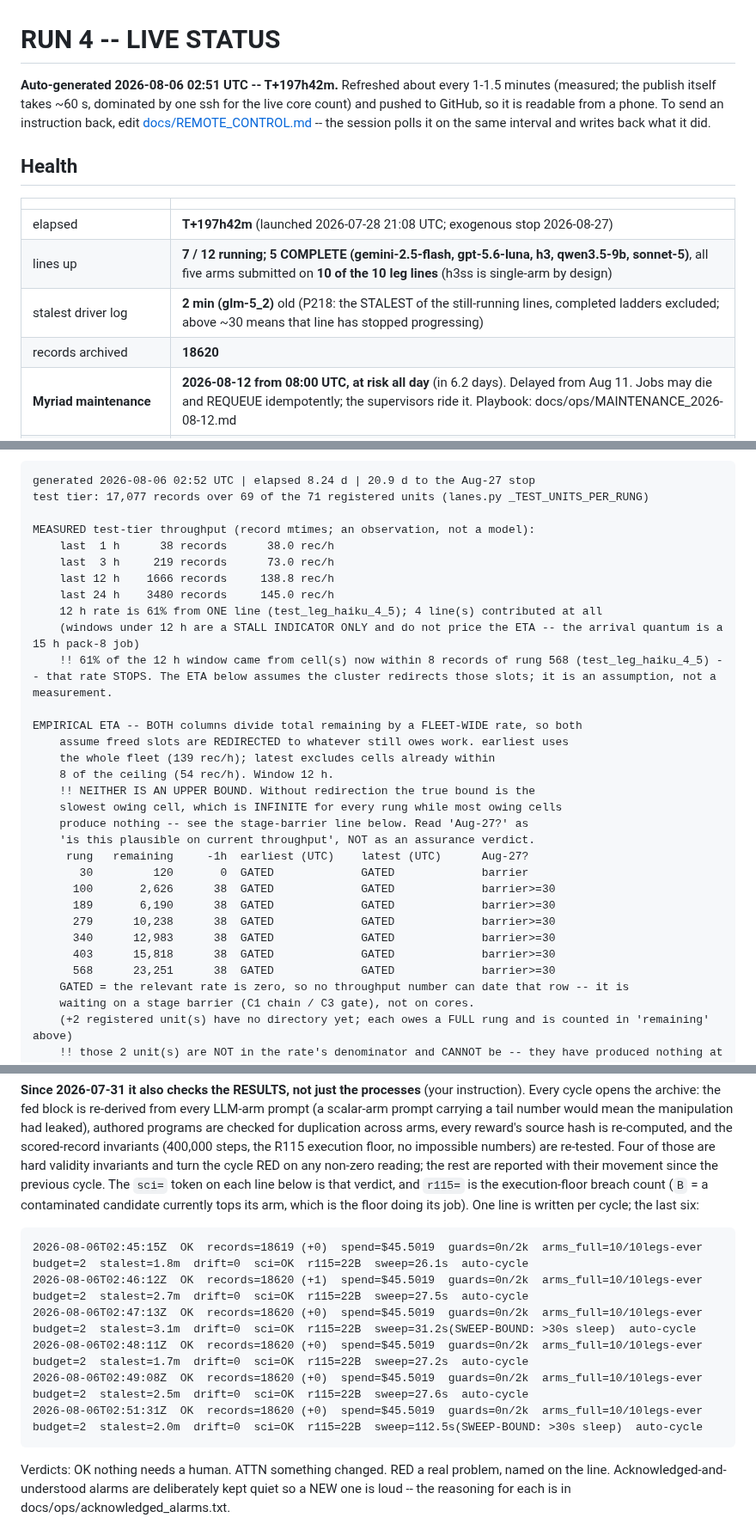
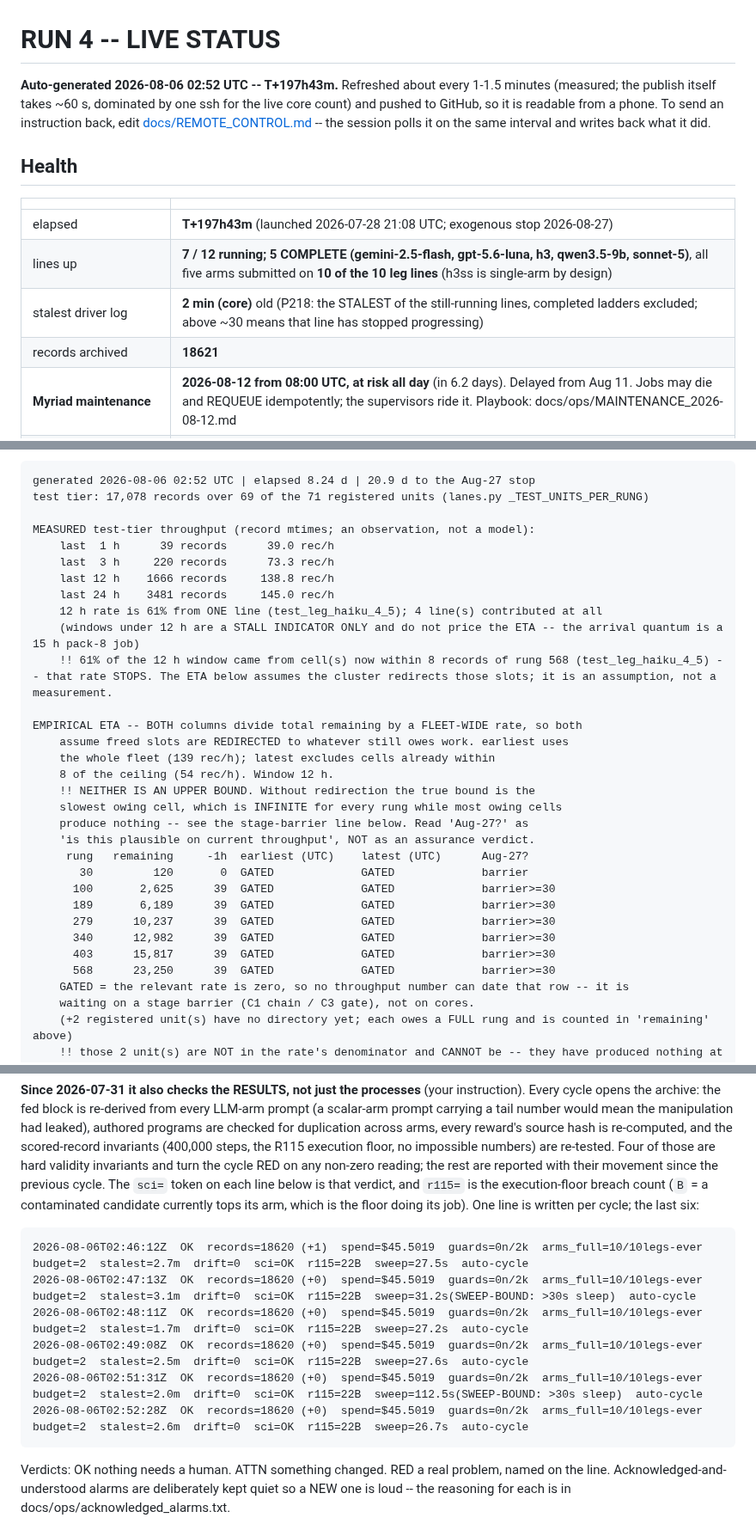
Before and after one commit to abailey81/llm-reward-portfolio, a Markdown page: docs/RUN4_STATUS.md, 3 parts joined by grey strips. Shown at 86% size. Drawn GitHub-style.

Commit message:
status: T+197h43m - 7/12 lines up, 528 cores, 18621 records, $45.5021, 186 timeouts

````diff
--- a/docs/RUN4_STATUS.md
+++ b/docs/RUN4_STATUS.md
@@ -1,6 +1,6 @@
 # RUN 4 -- LIVE STATUS
 
-**Auto-generated 2026-08-06 02:51 UTC -- T+197h42m.** Refreshed about every 1-1.5 minutes (measured; the publish itself takes
+**Auto-generated 2026-08-06 02:52 UTC -- T+197h43m.** Refreshed about every 1-1.5 minutes (measured; the publish itself takes
 ~60 s, dominated by one ssh for the live core count) and pushed to GitHub, so
 it is readable from a phone. To send an instruction back, edit
 [docs/REMOTE_CONTROL.md](REMOTE_CONTROL.md) -- the session polls it on the same interval and writes
@@ -10,10 +10,10 @@ back what it did.
 
 | | |
 |---|---|
-| elapsed | **T+197h42m** (launched 2026-07-28 21:08 UTC; exogenous stop 2026-08-27) |
+| elapsed | **T+197h43m** (launched 2026-07-28 21:08 UTC; exogenous stop 2026-08-27) |
 | lines up | **7 / 12 running; 5 COMPLETE (gemini-2.5-flash, gpt-5.6-luna, h3, qwen3.5-9b, sonnet-5)**, all five arms submitted on **10 of the 10 leg lines** (h3ss is single-arm by design) |
-| stalest driver log | **2 min (glm-5_2)** old (P218: the STALEST of the still-running lines, completed ladders excluded; above ~30 means that line has stopped progressing) |
-| records archived | **18620** |
+| stalest driver log | **2 min (core)** old (P218: the STALEST of the still-running lines, completed ladders excluded; above ~30 means that line has stopped progressing) |
+| records archived | **18621** |
 | **Myriad maintenance** | **2026-08-12 from 08:00 UTC, at risk all day** (in 6.2 days). Delayed from Aug 11. Jobs may die and REQUEUE idempotently; the supervisors ride it. Playbook: docs/ops/MAINTENANCE_2026-08-12.md |
 | LLM calls / spend | 2956 / **$45.5021** |
 | transport health | **timeouts 6h=0; worst streak 1/240 (0.4% to fatal), ops on nemotron-3-super, 2.8 h ago; none live, newest failure 2.8 h ago** |
@@ -35,13 +35,13 @@ showed 08-02 on a page generated 08-03. Fixed; an ETA is now never a past date.)
 
 ```
 generated 2026-08-06 02:52 UTC | elapsed 8.24 d | 20.9 d to the Aug-27 stop
-test tier: 17,077 records over 69 of the 71 registered units (lanes.py _TEST_UNITS_PER_RUNG)
+test tier: 17,078 records over 69 of the 71 registered units (lanes.py _TEST_UNITS_PER_RUNG)
 
 MEASURED test-tier throughput (record mtimes; an observation, not a model):
-    last  1 h      38 records      38.0 rec/h
-    last  3 h     219 records      73.0 rec/h
+    last  1 h      39 records      39.0 rec/h
+    last  3 h     220 records      73.3 rec/h
     last 12 h    1666 records     138.8 rec/h
-    last 24 h    3480 records     145.0 rec/h
+    last 24 h    3481 records     145.0 rec/h
     12 h rate is 61% from ONE line (test_leg_haiku_4_5); 4 line(s) contributed at all
     (windows under 12 h are a STALL INDICATOR ONLY and do not price the ETA -- the arrival quantum is a 15 h pack-8 job)
     !! 61% of the 12 h window came from cell(s) now within 8 records of rung 568 (test_leg_haiku_4_5) -- that rate STOPS. The ETA below assumes the cluster redirects those slots; it is an assumption, not a measurement.
@@ -56,12 +56,12 @@ EMPIRICAL ETA -- BOTH columns divide total remaining by a FLEET-WIDE rate, so bo
     'is this plausible on current throughput', NOT as an assurance verdict.
      rung   remaining     -1h  earliest (UTC)    latest (UTC)      Aug-27?
        30         120       0  GATED             GATED             barrier
-      100       2,626      38  GATED             GATED             barrier>=30
-      189       6,190      38  GATED             GATED             barrier>=30
-      279      10,238      38  GATED             GATED             barrier>=30
-      340      12,983      38  GATED             GATED             barrier>=30
-      403      15,818      38  GATED             GATED             barrier>=30
-      568      23,251      38  GATED             GATED             barrier>=30
+      100       2,625      39  GATED             GATED             barrier>=30
+      189       6,189      39  GATED             GATED             barrier>=30
+      279      10,237      39  GATED             GATED             barrier>=30
+      340      12,982      39  GATED             GATED             barrier>=30
+      403      15,817      39  GATED             GATED             barrier>=30
+      568      23,250      39  GATED             GATED             barrier>=30
     GATED = the relevant rate is zero, so no throughput number can date that row -- it is
     waiting on a stage barrier (C1 chain / C3 gate), not on cores.
     (+2 registered unit(s) have no directory yet; each owes a FULL rung and is counted in 'remaining' above)
@@ -232,12 +232,12 @@ their movement since the previous cycle. The `sci=` token on each line below is
 which is the floor doing its job). One line is written per cycle; the last six:
 
 ```
-2026-08-06T02:45:15Z  OK  records=18619 (+0)  spend=$45.5019  guards=0n/2k  arms_full=10/10legs-ever  budget=2  stalest=1.8m  drift=0  sci=OK  r115=22B  sweep=26.1s  auto-cycle
 2026-08-06T02:46:12Z  OK  records=18620 (+1)  spend=$45.5019  guards=0n/2k  arms_full=10/10legs-ever  budget=2  stalest=2.7m  drift=0  sci=OK  r115=22B  sweep=27.5s  auto-cycle
 2026-08-06T02:47:13Z  OK  records=18620 (+0)  spend=$45.5019  guards=0n/2k  arms_full=10/10legs-ever  budget=2  stalest=3.1m  drift=0  sci=OK  r115=22B  sweep=31.2s(SWEEP-BOUND: >30s sleep)  auto-cycle
 2026-08-06T02:48:11Z  OK  records=18620 (+0)  spend=$45.5019  guards=0n/2k  arms_full=10/10legs-ever  budget=2  stalest=1.7m  drift=0  sci=OK  r115=22B  sweep=27.2s  auto-cycle
 2026-08-06T02:49:08Z  OK  records=18620 (+0)  spend=$45.5019  guards=0n/2k  arms_full=10/10legs-ever  budget=2  stalest=2.5m  drift=0  sci=OK  r115=22B  sweep=27.6s  auto-cycle
 2026-08-06T02:51:31Z  OK  records=18620 (+0)  spend=$45.5019  guards=0n/2k  arms_full=10/10legs-ever  budget=2  stalest=2.0m  drift=0  sci=OK  r115=22B  sweep=112.5s(SWEEP-BOUND: >30s sleep)  auto-cycle
+2026-08-06T02:52:28Z  OK  records=18620 (+0)  spend=$45.5019  guards=0n/2k  arms_full=10/10legs-ever  budget=2  stalest=2.6m  drift=0  sci=OK  r115=22B  sweep=26.7s  auto-cycle
 ```
 
 Verdicts: OK nothing needs a human. ATTN something changed. RED a real problem, named on the line.
````
